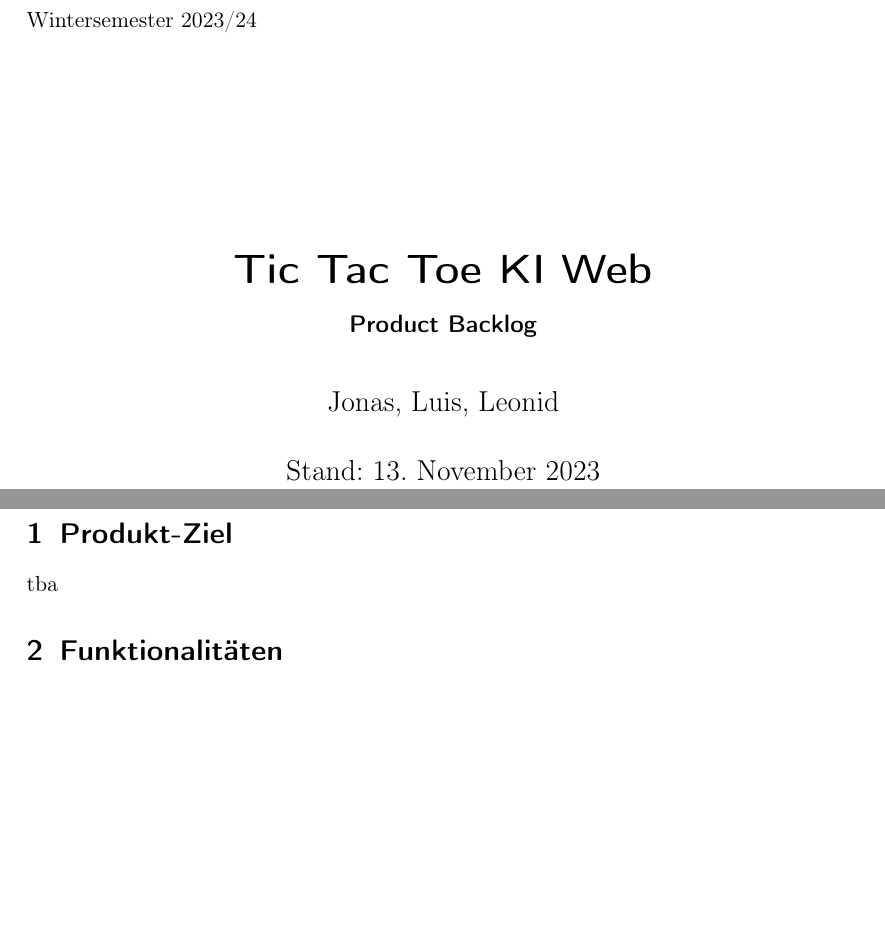
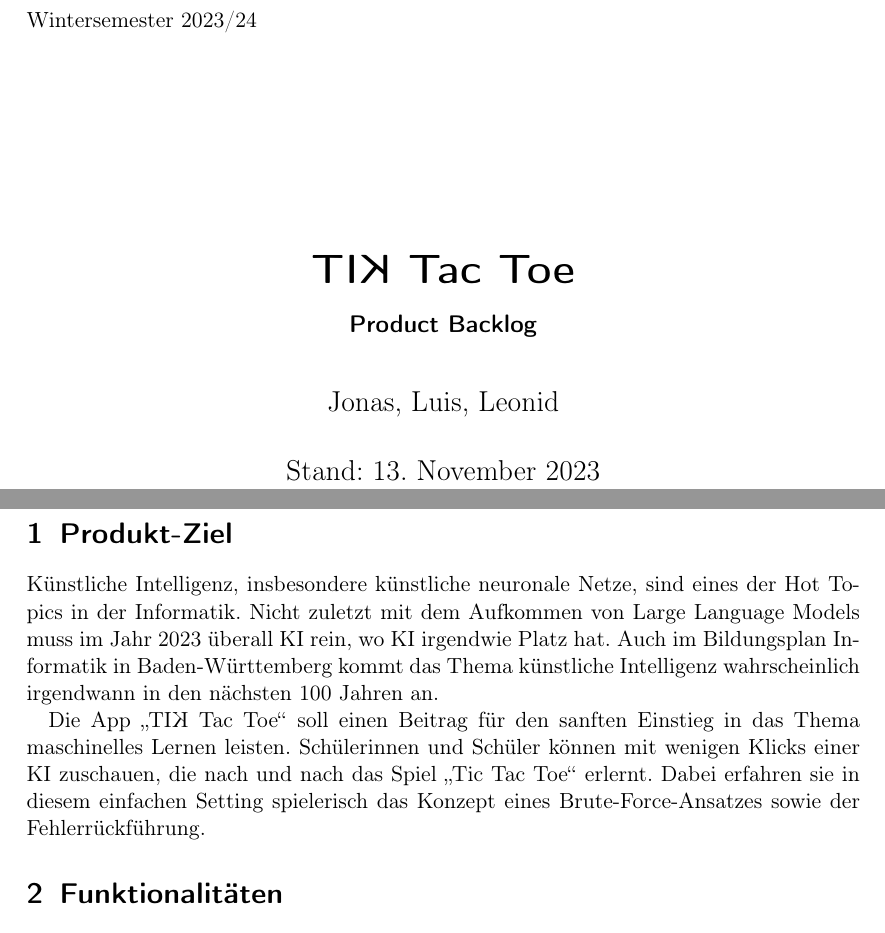
Before and after one commit to idlaviV/TIKTacToe, a LaTeX document (ProductBacklog/productBacklog.tex): two parts of pages 1 and 2 of 3, joined at a grey line, cut so that both start at the same text, the shorter picture padded with empty space. Compiled offline with pdfLaTeX.

Commit message:
git add .

```diff
--- a/ProductBacklog/productBacklog.tex
+++ b/ProductBacklog/productBacklog.tex
@@ -2,12 +2,15 @@
 \usepackage[ngerman]{babel}
 \usepackage[T1]{fontenc}
 \usepackage[utf8]{inputenc}
+\usepackage{graphics}
 
 \titlehead{Wintersemester 2023/24}
-\title{Tic Tac Toe KI Web}
+\title{\TicTacToe}
 \subtitle{Product Backlog}
 \date{Stand: \today}
 \author{Jonas, Luis, Leonid}
+
+\newcommand{\TicTacToe}{TI\reflectbox K Tac Toe}
 
 \begin{document}
 \maketitle
@@ -22,7 +25,14 @@
 %Paket
 
 \section{Produkt-Ziel}%schriftlicher Pitch der Software
-tba
+Künstliche Intelligenz, insbesondere künstliche neuronale Netze, sind eines der Hot Topics in der Informatik.
+Nicht zuletzt mit dem Aufkommen von Large Language Models muss im Jahr 2023 überall KI rein, wo KI irgendwie Platz hat.
+Auch im Bildungsplan Informatik in Baden-Württemberg kommt das Thema künstliche Intelligenz wahrscheinlich irgendwann in den nächsten 100 Jahren an.
+
+Die App "`\TicTacToe"' soll einen Beitrag für den sanften Einstieg in das Thema maschinelles Lernen leisten.
+Schülerinnen und Schüler können mit wenigen Klicks einer KI zuschauen, die nach und nach das Spiel "`Tic Tac Toe"' erlernt.
+Dabei erfahren sie in diesem einfachen Setting spielerisch das Konzept eines Brute-Force-Ansatzes sowie der Fehlerrückführung.
+
 %Erklären warum unsere Software cool ist (Stichwort: Einsatz)
 \section{Funktionalitäten}% Kriterien: (vollständige) Definition der Software
 tba
```
